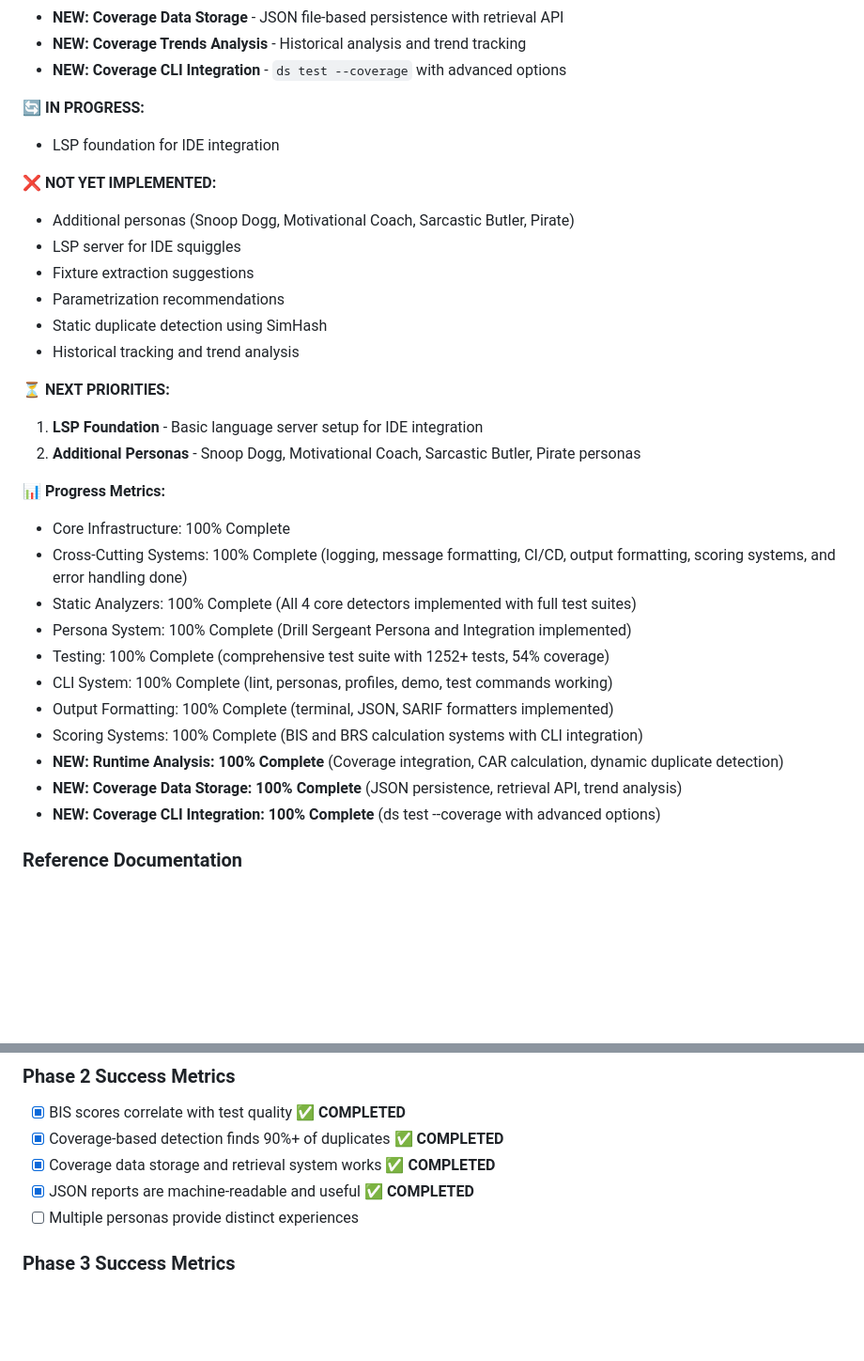
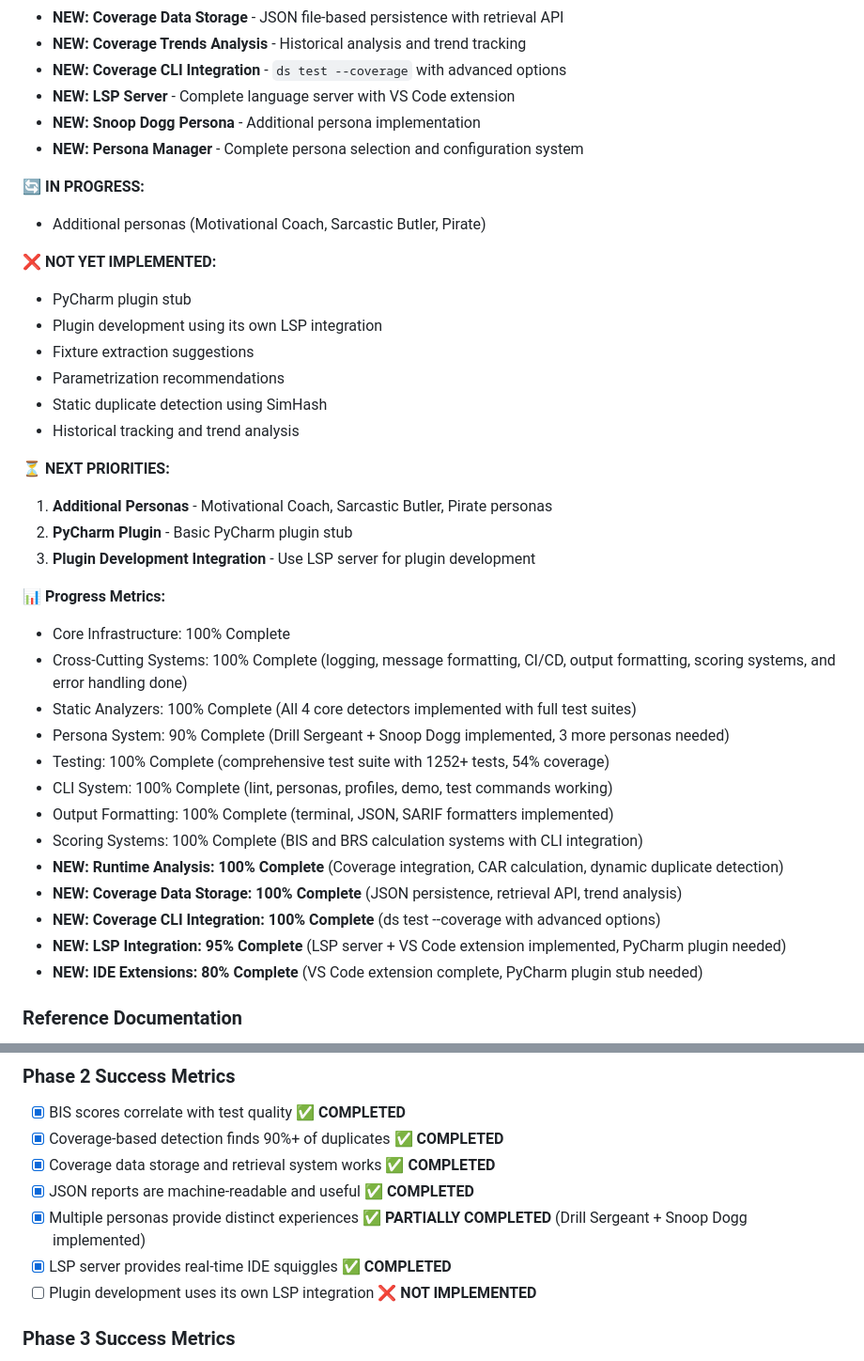
Before and after one commit to jeffrichley/pytest-drill-sergeant, a Markdown page: planning/IMPLEMENTATION_PLAN.md, 2 parts joined by grey strips. Shown at 94% size. Drawn GitHub-style; blank space fills up the shorter version.

```diff
--- a/planning/IMPLEMENTATION_PLAN.md
+++ b/planning/IMPLEMENTATION_PLAN.md
@@ -219,27 +219,31 @@ This implementation plan provides a detailed roadmap for building pytest-drill-s
 - **NEW: Coverage Data Storage** - JSON file-based persistence with retrieval API
 - **NEW: Coverage Trends Analysis** - Historical analysis and trend tracking
 - **NEW: Coverage CLI Integration** - `ds test --coverage` with advanced options
+- **NEW: LSP Server** - Complete language server with VS Code extension
+- **NEW: Snoop Dogg Persona** - Additional persona implementation
+- **NEW: Persona Manager** - Complete persona selection and configuration system
 
 **🔄 IN PROGRESS:**
-- LSP foundation for IDE integration
+- Additional personas (Motivational Coach, Sarcastic Butler, Pirate)
 
 **❌ NOT YET IMPLEMENTED:**
-- Additional personas (Snoop Dogg, Motivational Coach, Sarcastic Butler, Pirate)
-- LSP server for IDE squiggles
+- PyCharm plugin stub
+- Plugin development using its own LSP integration
 - Fixture extraction suggestions
 - Parametrization recommendations
 - Static duplicate detection using SimHash
 - Historical tracking and trend analysis
 
 **⏳ NEXT PRIORITIES:**
-1. **LSP Foundation** - Basic language server setup for IDE integration
-2. **Additional Personas** - Snoop Dogg, Motivational Coach, Sarcastic Butler, Pirate personas
+1. **Additional Personas** - Motivational Coach, Sarcastic Butler, Pirate personas
+2. **PyCharm Plugin** - Basic PyCharm plugin stub
+3. **Plugin Development Integration** - Use LSP server for plugin development
 
 **📊 Progress Metrics:**
 - Core Infrastructure: 100% Complete
 - Cross-Cutting Systems: 100% Complete (logging, message formatting, CI/CD, output formatting, scoring systems, and error handling done)
 - Static Analyzers: 100% Complete (All 4 core detectors implemented with full test suites)
-- Persona System: 100% Complete (Drill Sergeant Persona and Integration implemented)
+- Persona System: 90% Complete (Drill Sergeant + Snoop Dogg implemented, 3 more personas needed)
 - Testing: 100% Complete (comprehensive test suite with 1252+ tests, 54% coverage)
 - CLI System: 100% Complete (lint, personas, profiles, demo, test commands working)
 - Output Formatting: 100% Complete (terminal, JSON, SARIF formatters implemented)
@@ -247,6 +251,8 @@ This implementation plan provides a detailed roadmap for building pytest-drill-s
 - **NEW: Runtime Analysis: 100% Complete** (Coverage integration, CAR calculation, dynamic duplicate detection)
 - **NEW: Coverage Data Storage: 100% Complete** (JSON persistence, retrieval API, trend analysis)
 - **NEW: Coverage CLI Integration: 100% Complete** (ds test --coverage with advanced options)
+- **NEW: LSP Integration: 95% Complete** (LSP server + VS Code extension implemented, PyCharm plugin needed)
+- **NEW: IDE Extensions: 80% Complete** (VS Code extension complete, PyCharm plugin stub needed)
 
 ### Reference Documentation
 - [Architecture Design](planning/02_architecture_design.md) - System design and patterns
@@ -608,7 +614,9 @@ This implementation plan provides a detailed roadmap for building pytest-drill-s
 - [x] Coverage-based detection finds 90%+ of duplicates ✅ **COMPLETED**
 - [x] Coverage data storage and retrieval system works ✅ **COMPLETED**
 - [x] JSON reports are machine-readable and useful ✅ **COMPLETED**
-- [ ] Multiple personas provide distinct experiences
+- [x] Multiple personas provide distinct experiences ✅ **PARTIALLY COMPLETED** (Drill Sergeant + Snoop Dogg implemented)
+- [x] LSP server provides real-time IDE squiggles ✅ **COMPLETED**
+- [ ] Plugin development uses its own LSP integration ❌ **NOT IMPLEMENTED**
 
 ### Phase 3 Success Metrics
 - [ ] BRS provides meaningful quality assessment
```
Also changed, not shown: other parts of planning/IMPLEMENTATION_PLAN.md (+35 -35 lines).
